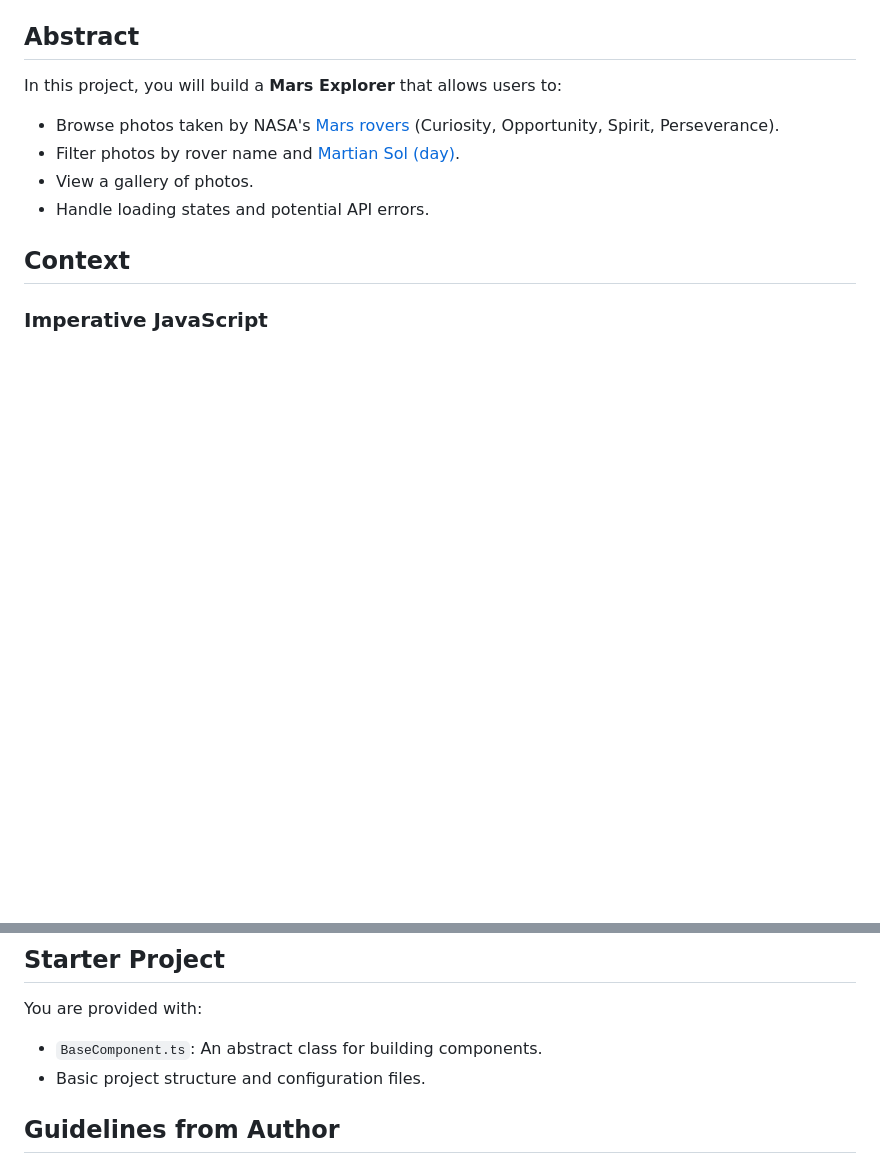
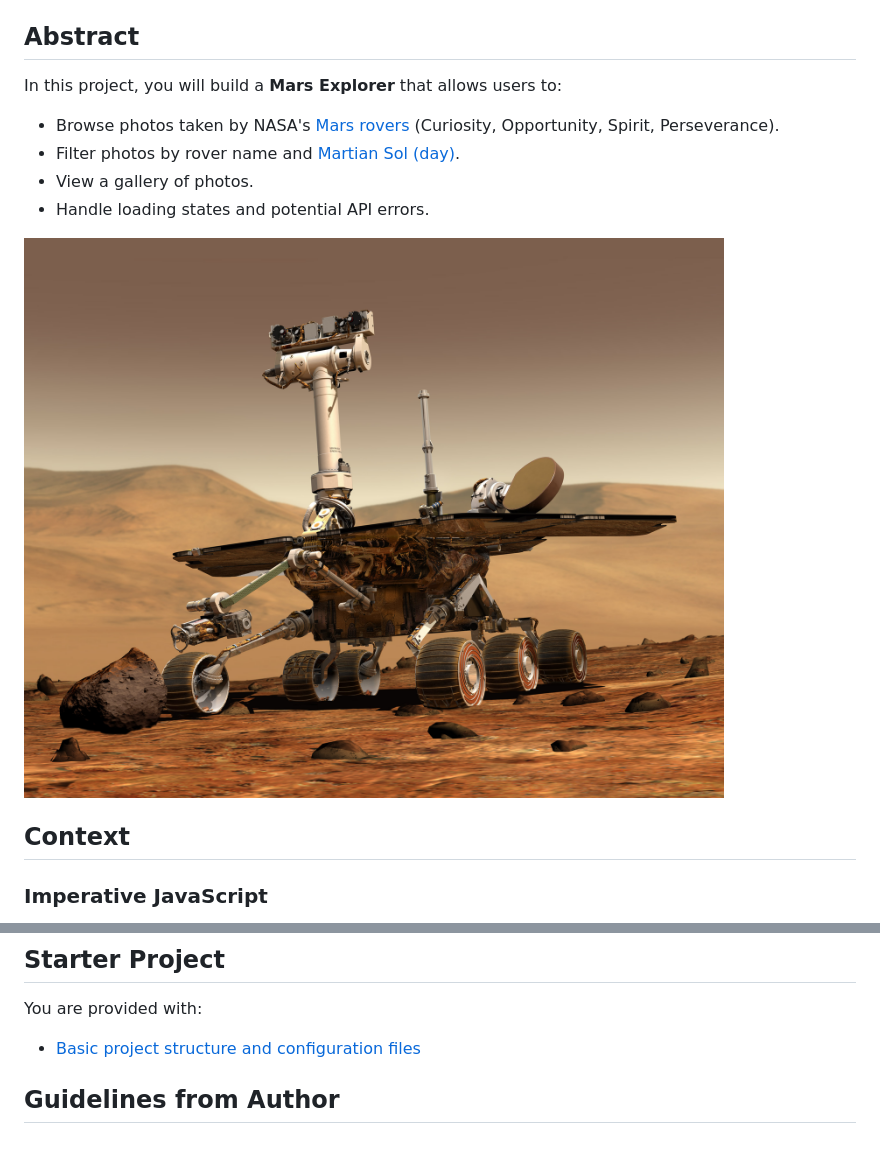
Before and after one commit to alem-platform/frontend, a Markdown page: mars-explorer/README.md, 2 parts joined by grey strips. Drawn GitHub-style; pictures changed too: mars-explorer/mars_rover.jpg (added); blank space fills up the shorter version.

Commit message:
mars-explorer

```diff
--- a/mars-explorer/README.md
+++ b/mars-explorer/README.md
@@ -18,6 +18,8 @@ In this project, you will build a **Mars Explorer** that allows users to:
 - Filter photos by rover name and [Martian Sol (day)](https://en.wikipedia.org/wiki/Mars_sol).
 - View a gallery of photos.
 - Handle loading states and potential API errors.
+
+![mars rover](./mars_rover.jpg)
 
 ## Context
 
@@ -167,8 +169,7 @@ This project uses the public API provided by **NASA**, specifically the **Mars R
 
 You are provided with:
 
-- `BaseComponent.ts`: An abstract class for building components.
-- Basic project structure and configuration files.
+- [Basic project structure and configuration files](./project/)
 
 ## Guidelines from Author
 
```
